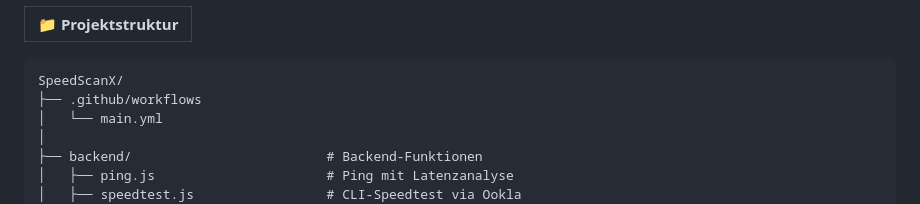
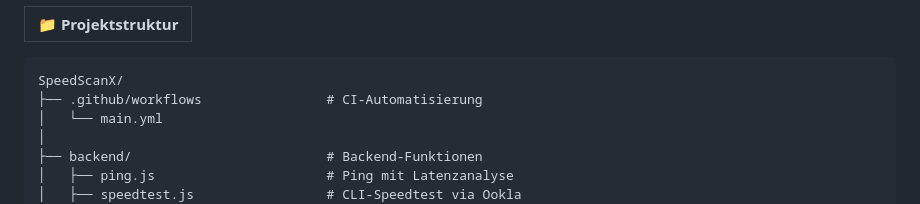
Before and after one commit to justinliu037/SpeedScanX, a Markdown page: README.md, the part around the change. GitHub-like rendering.

````diff
--- a/README.md
+++ b/README.md
@@ -35,7 +35,7 @@
 
 ```yarn
 SpeedScanX/
-├── .github/workflows
+├── .github/workflows                # CI-Automatisierung
 │   └── main.yml
 │
 ├── backend/                         # Backend-Funktionen
````
